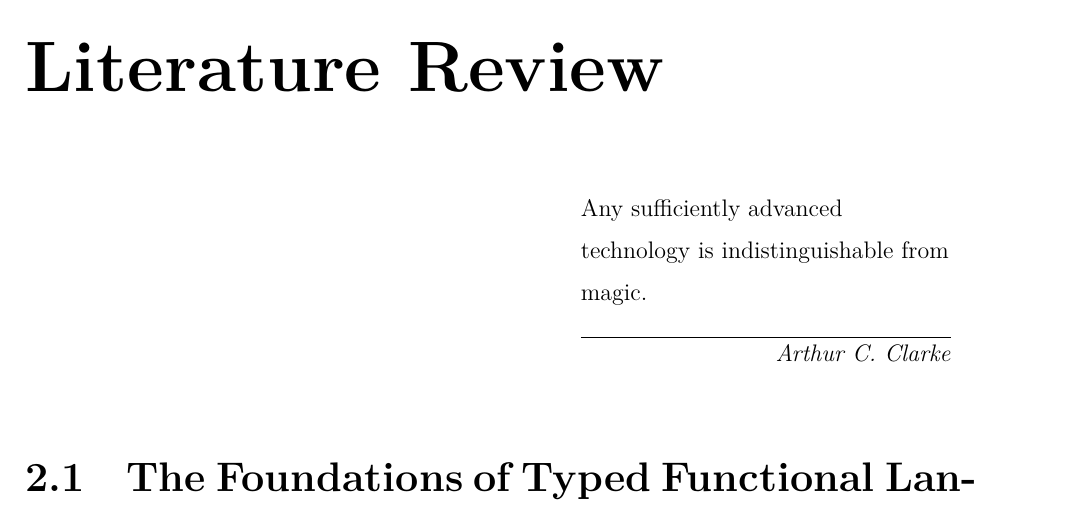
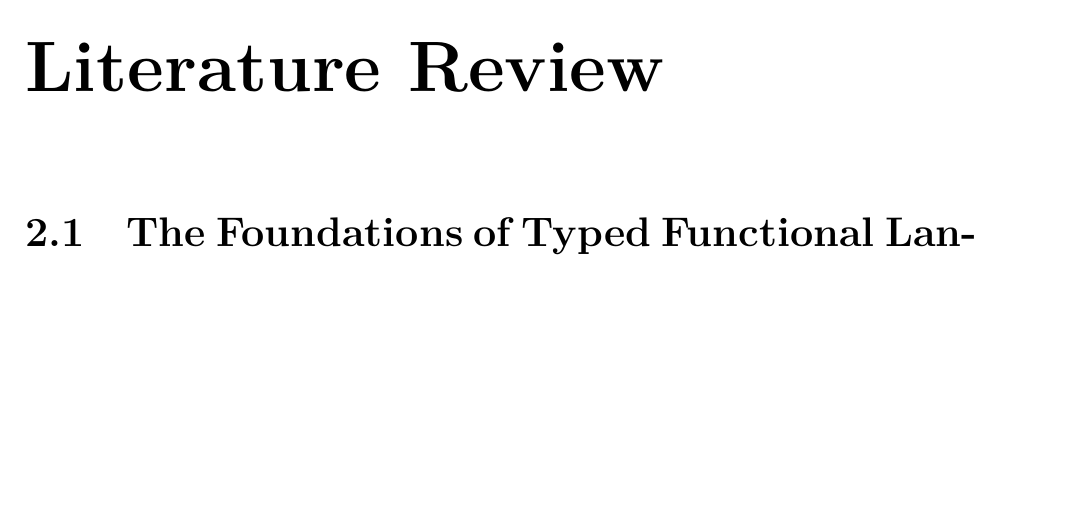
Before and after one commit to deemp/arbitrary-rank-tutorial, a LaTeX thesis (thesis/thesis.tex, which reads thesis/chapters/LiteratureReview.tex): part of page 11 of 49, cut so that both start at the same text, the shorter picture padded with empty space. Compiled offline with LuaLaTeX.

Commit message:
fix(thesis): remove the epigraph

```diff
--- a/thesis/chapters/LiteratureReview.tex
+++ b/thesis/chapters/LiteratureReview.tex
@@ -1,7 +1,5 @@
 \chapter{Literature Review}
 \label{chap:LiteratureReview}
-
-\epigraph{Any sufficiently advanced technology is indistinguishable from magic.}{\textit{Arthur C. Clarke}}
 
 \section{The Foundations of Typed Functional Languages}
 \label{sec:LitReviewFoundations}
```
